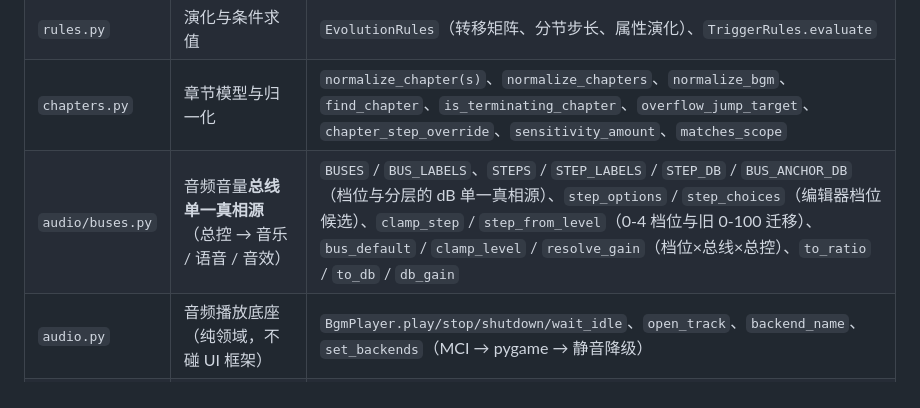
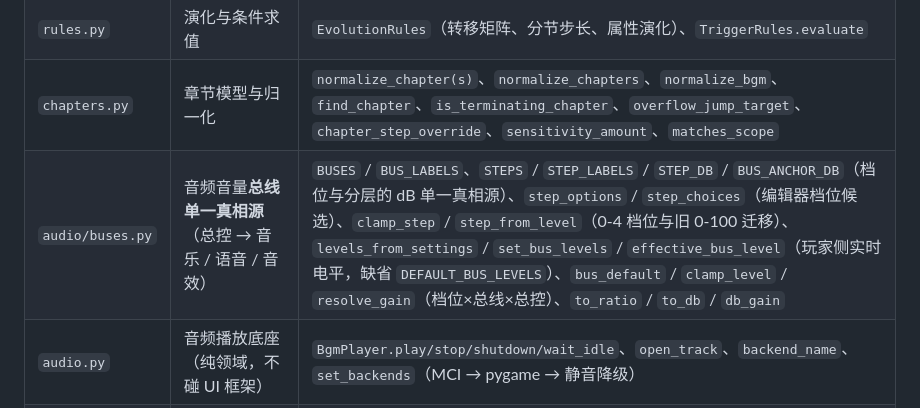
Before and after one commit to j71408028-netizen/GiantessGenerator, a Markdown page: docs/Dungeon/architecture.md, the part around the change. Rendered like a GitHub page.

```diff
--- a/docs/Dungeon/architecture.md
+++ b/docs/Dungeon/architecture.md
@@ -83,7 +83,7 @@
 | `models.py` | 运行态数据与枚举 | `DungeonTextType`（5 种段落类型 + 默认步进值）、`DungeonState`（坐标 / 自定义属性 / 计数 / 二阶步长） |
 | `rules.py` | 演化与条件求值 | `EvolutionRules`（转移矩阵、分节步长、属性演化）、`TriggerRules.evaluate` |
 | `chapters.py` | 章节模型与归一化 | `normalize_chapter(s)`、`normalize_chapters`、`normalize_bgm`、`find_chapter`、`is_terminating_chapter`、`overflow_jump_target`、`chapter_step_override`、`sensitivity_amount`、`matches_scope` |
-| `audio/buses.py` | 音频音量**总线单一真相源**（总控 → 音乐 / 语音 / 音效） | `BUSES` / `BUS_LABELS`、`STEPS` / `STEP_LABELS` / `STEP_DB` / `BUS_ANCHOR_DB`（档位与分层的 dB 单一真相源）、`step_options` / `step_choices`（编辑器档位候选）、`clamp_step` / `step_from_level`（0-4 档位与旧 0-100 迁移）、`bus_default` / `clamp_level` / `resolve_gain`（档位×总线×总控）、`to_ratio` / `to_db` / `db_gain` |
+| `audio/buses.py` | 音频音量**总线单一真相源**（总控 → 音乐 / 语音 / 音效） | `BUSES` / `BUS_LABELS`、`STEPS` / `STEP_LABELS` / `STEP_DB` / `BUS_ANCHOR_DB`（档位与分层的 dB 单一真相源）、`step_options` / `step_choices`（编辑器档位候选）、`clamp_step` / `step_from_level`（0-4 档位与旧 0-100 迁移）、`levels_from_settings` / `set_bus_levels` / `effective_bus_level`（玩家侧实时电平，缺省 `DEFAULT_BUS_LEVELS`）、`bus_default` / `clamp_level` / `resolve_gain`（档位×总线×总控）、`to_ratio` / `to_db` / `db_gain` |
 | `audio.py` | 音频播放底座（纯领域，不碰 UI 框架） | `BgmPlayer.play/stop/shutdown/wait_idle`、`open_track`、`backend_name`、`set_backends`（MCI → pygame → 静音降级） |
 | `speech.py` | Solea/Bulla 对话的合成语音（纯领域） | `VoiceCaster.voice_for`（她 / 主角 / 配角按名字稳定映射）、`SpeechDirector.speak/stop/set_effect/shutdown`、`normalize_voice`、`RECOMMENDED_VOICES`、`edge_tts_available` |
 | `voice_fx.py` | 章节对话语音的**物理**声学效果（她 / 其他人两档） | `PRESETS`（预设单一真相源）、`normalize_voice_fx`、`resolved_params`、`playback_plan`（零依赖近似）、`render_wav`（可选解码器 + numpy）、`PlaybackFx`（分拍轨 + 音量包络） |
```
Also changed, not shown: docs/Dungeon/script.md (+5 -0 lines).
